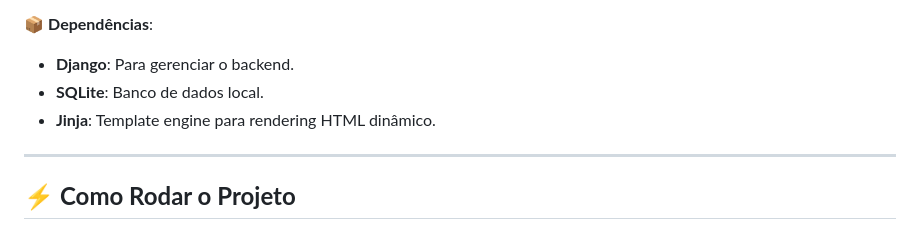
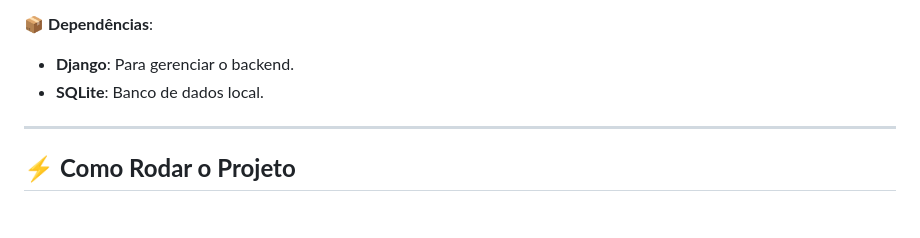
Before and after one commit to eolkazin/gestao-produtos, a Markdown page: README.md, the part around the change. GitHub-like rendering.

Commit message:
Update README.md
Co-authored-by: Lucas Guerra <Lucasgueraa999@gmail.com>"

```diff
--- a/README.md
+++ b/README.md
@@ -33,7 +33,6 @@
 
 - **Django**: Para gerenciar o backend.
 - **SQLite**: Banco de dados local.
-- **Jinja**: Template engine para rendering HTML dinâmico.
 
 ---
 
```
